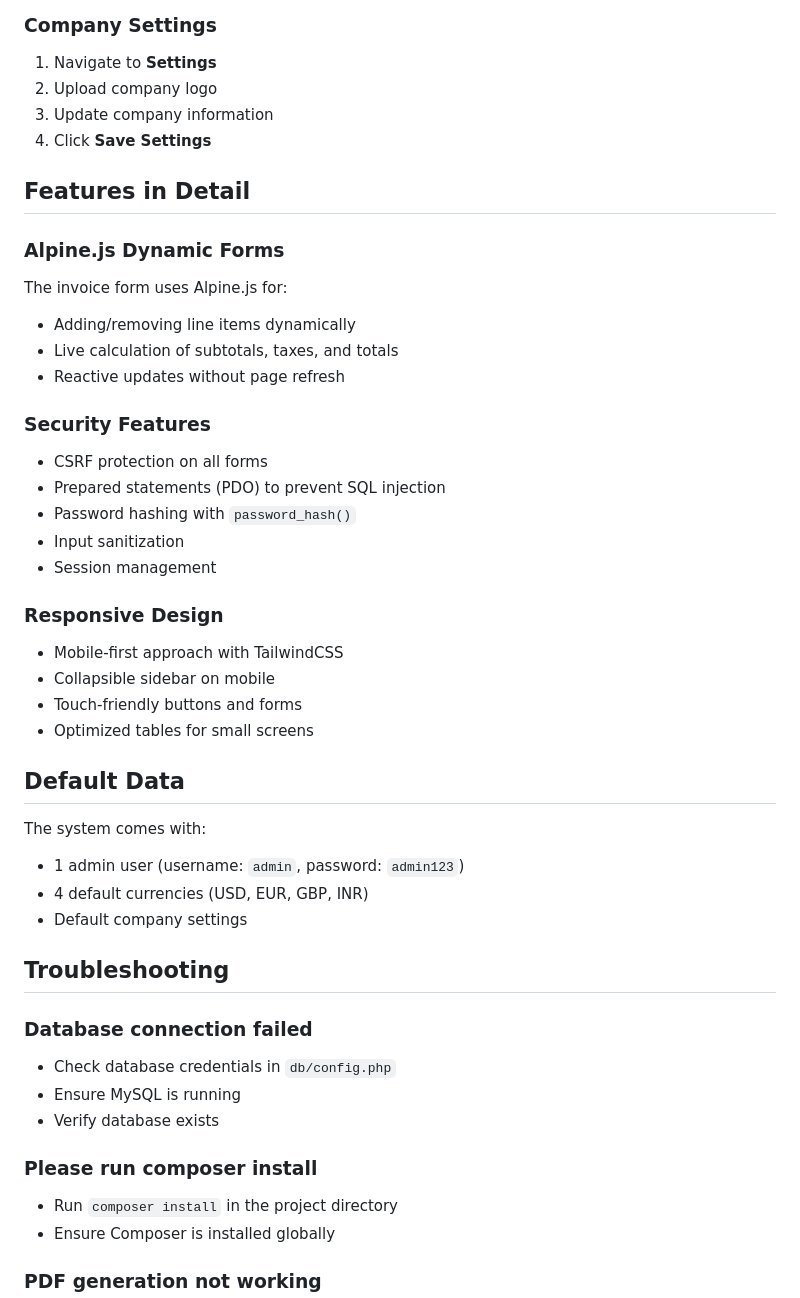
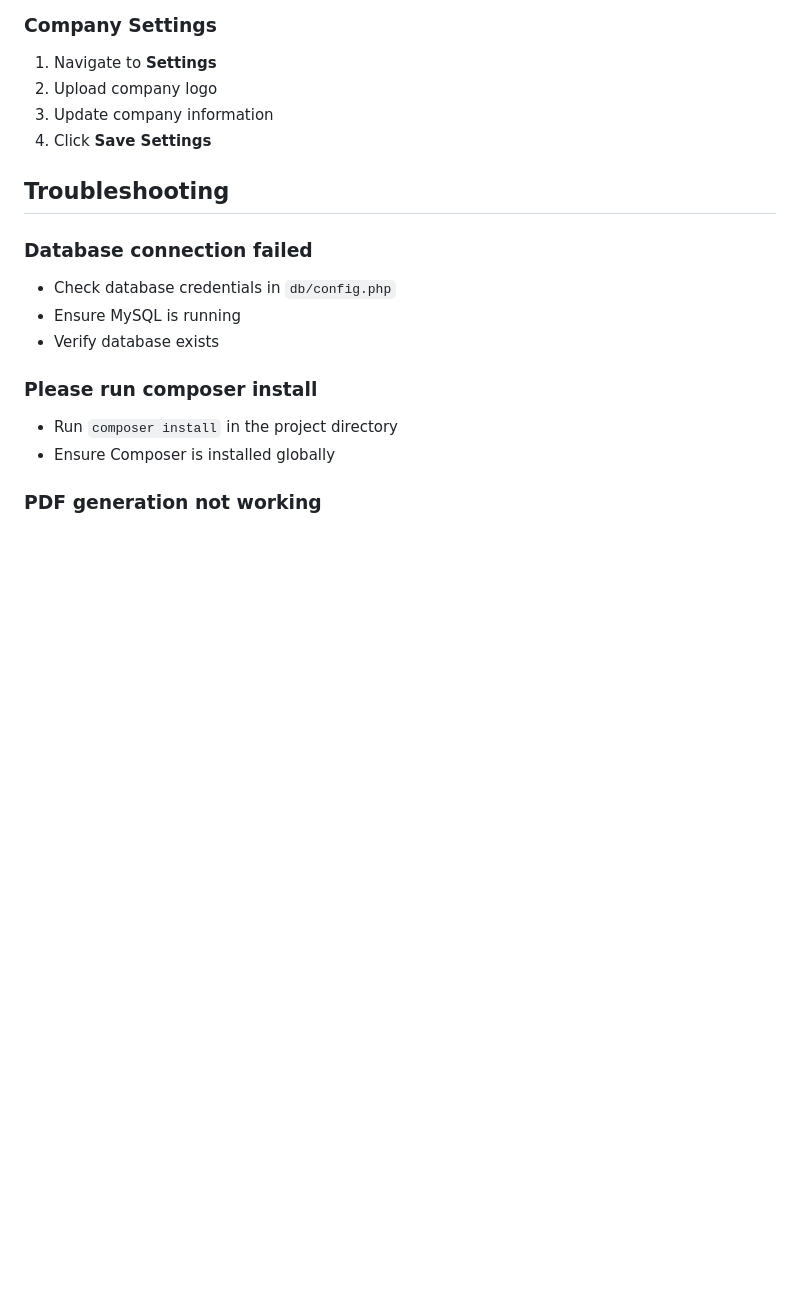
Before and after one commit to ashokdubariya/invoice-management, a Markdown page: README.md, the part around one of its changes. GitHub-like rendering; blank space fills up the shorter version.

```diff
--- a/README.md
+++ b/README.md
@@ -181,37 +181,6 @@ invoice-management/
 3. Update company information
 4. Click **Save Settings**
 
-## Features in Detail
-
-### Alpine.js Dynamic Forms
-
-The invoice form uses Alpine.js for:
-- Adding/removing line items dynamically
-- Live calculation of subtotals, taxes, and totals
-- Reactive updates without page refresh
-
-### Security Features
-
-- CSRF protection on all forms
-- Prepared statements (PDO) to prevent SQL injection
-- Password hashing with `password_hash()`
-- Input sanitization
-- Session management
-
-### Responsive Design
-
-- Mobile-first approach with TailwindCSS
-- Collapsible sidebar on mobile
-- Touch-friendly buttons and forms
-- Optimized tables for small screens
-
-## Default Data
-
-The system comes with:
-- 1 admin user (username: `admin`, password: `admin123`)
-- 4 default currencies (USD, EUR, GBP, INR)
-- Default company settings
-
 ## Troubleshooting
 
 ### Database connection failed
```
Also changed, not shown: other parts of README.md (+1 -1 lines).
